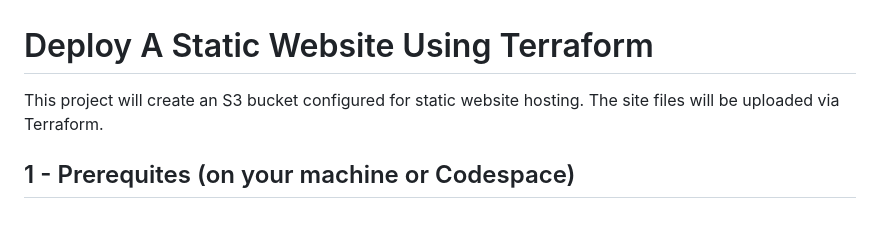
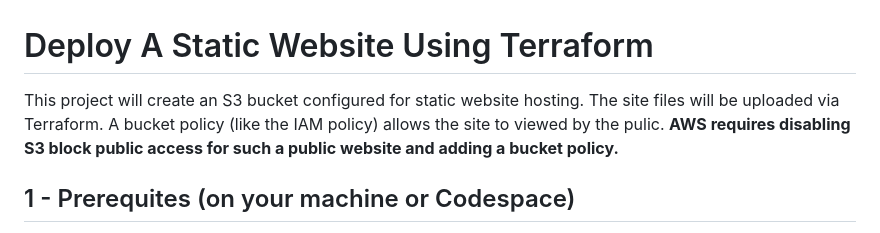
Before and after one commit to AudreyRWilliams/static-website-terraform, a Markdown page: README.md, the part around the change printed below. Rendered like a GitHub page.

```diff
--- a/README.md
+++ b/README.md
@@ -1,5 +1,5 @@
 # Deploy A Static Website Using Terraform
-This project will create an S3 bucket configured for static website hosting.  The site files will be uploaded via Terraform.
+This project will create an S3 bucket configured for static website hosting.  The site files will be uploaded via Terraform.  A bucket policy (like the IAM policy) allows the site to viewed by the pulic.  **AWS requires disabling S3 block public access for such a public website and adding a bucket policy.**
 ## 1 - Prerequites (on your machine or Codespace)
 - AWS account & access key (access key id + secret) with permission to create S3 buckets & policies.
 - Terraform installed (recommended v1.x). If you’re in a Codespace you can install Terraform with the official binary (or use the HashiCorp Codespace feature).
```
Also changed, not shown: other parts of README.md (+2 -2 lines).
